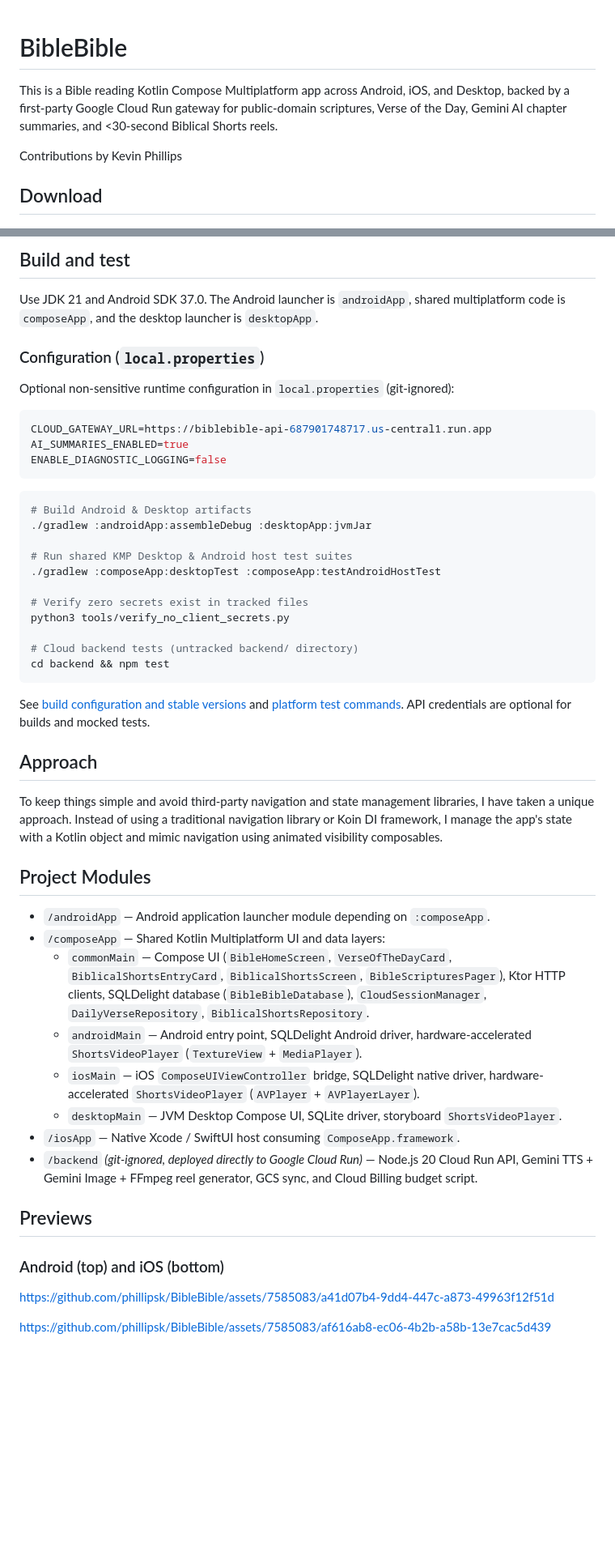
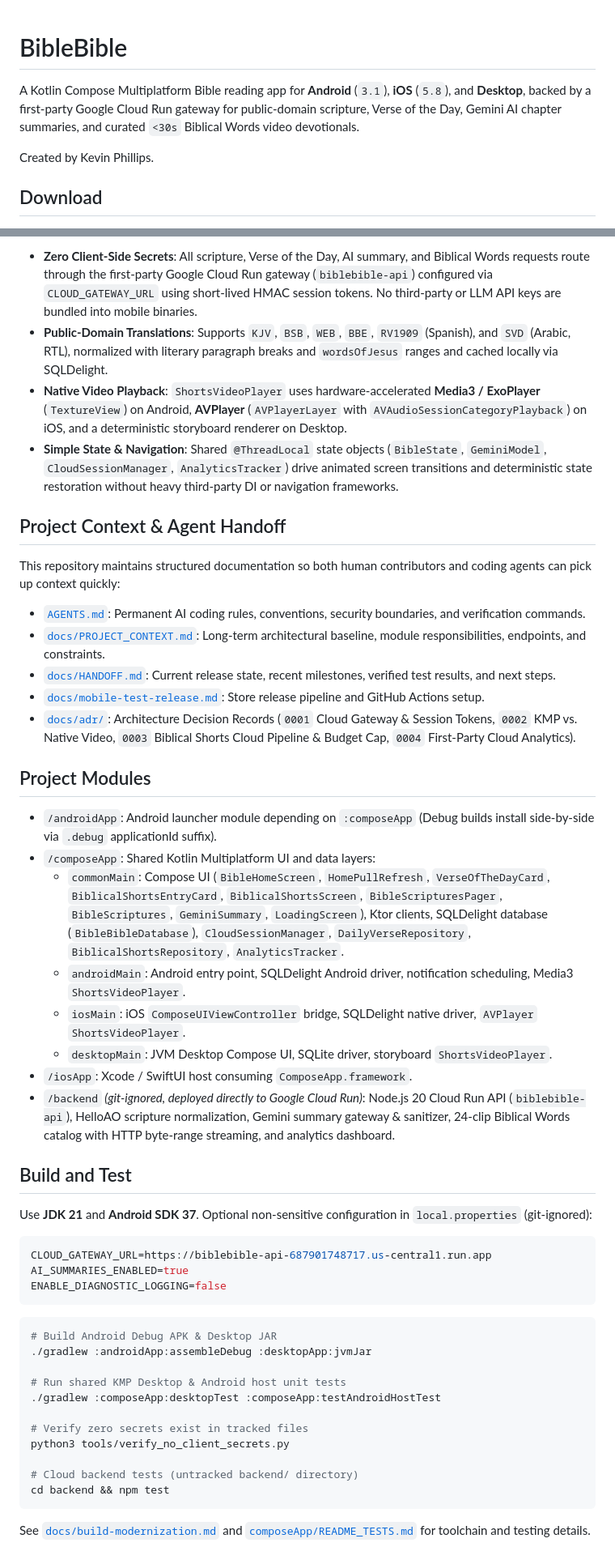
Before and after one commit to phillipsk/BibleBible, a Markdown page: README.md, 2 parts joined by grey strips. Shown at 81% size. Rendered like a GitHub page; blank space fills up the shorter version.

````diff
--- a/README.md
+++ b/README.md
@@ -1,6 +1,7 @@
 # BibleBible
-This is a Bible reading Kotlin Compose Multiplatform app across Android, iOS, and Desktop, backed by a first-party Google Cloud Run gateway for public-domain scriptures, Verse of the Day, Gemini AI chapter summaries, and <30-second Biblical Shorts reels.
 
-Contributions by Kevin Phillips
+A Kotlin Compose Multiplatform Bible reading app for **Android** (`3.1`), **iOS** (`5.8`), and **Desktop**, backed by a first-party Google Cloud Run gateway for public-domain scripture, Verse of the Day, Gemini AI chapter summaries, and curated `<30s` Biblical Words video devotionals.
+
+Created by Kevin Phillips.
 
 ## Download
@@ -24,9 +60,34 @@ To keep development fast and preserve architectural context across conversations
 
-## Build and test
-Use JDK 21 and Android SDK 37.0. The Android launcher is `androidApp`, shared multiplatform code is `composeApp`, and the desktop launcher is `desktopApp`.
+- **Zero Client-Side Secrets**: All scripture, Verse of the Day, AI summary, and Biblical Words requests route through the first-party Google Cloud Run gateway (`biblebible-api`) configured via `CLOUD_GATEWAY_URL` using short-lived HMAC session tokens. No third-party or LLM API keys are bundled into mobile binaries.
+- **Public-Domain Translations**: Supports `KJV`, `BSB`, `WEB`, `BBE`, `RV1909` (Spanish), and `SVD` (Arabic, RTL), normalized with literary paragraph breaks and `wordsOfJesus` ranges and cached locally via SQLDelight.
+- **Native Video Playback**: `ShortsVideoPlayer` uses hardware-accelerated **Media3 / ExoPlayer** (`TextureView`) on Android, **AVPlayer** (`AVPlayerLayer` with `AVAudioSessionCategoryPlayback`) on iOS, and a deterministic storyboard renderer on Desktop.
+- **Simple State & Navigation**: Shared `@ThreadLocal` state objects (`BibleState`, `GeminiModel`, `CloudSessionManager`, `AnalyticsTracker`) drive animated screen transitions and deterministic state restoration without heavy third-party DI or navigation frameworks.
 
-### Configuration (`local.properties`)
-Optional non-sensitive runtime configuration in `local.properties` (git-ignored):
+## Project Context & Agent Handoff
+
+This repository maintains structured documentation so both human contributors and coding agents can pick up context quickly:
+
+- [`AGENTS.md`](AGENTS.md): Permanent AI coding rules, conventions, security boundaries, and verification commands.
+- [`docs/PROJECT_CONTEXT.md`](docs/PROJECT_CONTEXT.md): Long-term architectural baseline, module responsibilities, endpoints, and constraints.
+- [`docs/HANDOFF.md`](docs/HANDOFF.md): Current release state, recent milestones, verified test results, and next steps.
+- [`docs/mobile-test-release.md`](docs/mobile-test-release.md): Store release pipeline and GitHub Actions setup.
+- [`docs/adr/`](docs/adr/): Architecture Decision Records (`0001` Cloud Gateway & Session Tokens, `0002` KMP vs. Native Video, `0003` Biblical Shorts Cloud Pipeline & Budget Cap, `0004` First-Party Cloud Analytics).
+
+## Project Modules
+
+- `/androidApp`: Android launcher module depending on `:composeApp` (Debug builds install side-by-side via `.debug` applicationId suffix).
+- `/composeApp`: Shared Kotlin Multiplatform UI and data layers:
+  - `commonMain`: Compose UI (`BibleHomeScreen`, `HomePullRefresh`, `VerseOfTheDayCard`, `BiblicalShortsEntryCard`, `BiblicalShortsScreen`, `BibleScripturesPager`, `BibleScriptures`, `GeminiSummary`, `LoadingScreen`), Ktor clients, SQLDelight database (`BibleBibleDatabase`), `CloudSessionManager`, `DailyVerseRepository`, `BiblicalShortsRepository`, `AnalyticsTracker`.
+  - `androidMain`: Android entry point, SQLDelight Android driver, notification scheduling, Media3 `ShortsVideoPlayer`.
+  - `iosMain`: iOS `ComposeUIViewController` bridge, SQLDelight native driver, `AVPlayer` `ShortsVideoPlayer`.
+  - `desktopMain`: JVM Desktop Compose UI, SQLite driver, storyboard `ShortsVideoPlayer`.
+- `/iosApp`: Xcode / SwiftUI host consuming `ComposeApp.framework`.
+- `/backend` *(git-ignored, deployed directly to Google Cloud Run)*: Node.js 20 Cloud Run API (`biblebible-api`), HelloAO scripture normalization, Gemini summary gateway & sanitizer, 24-clip Biblical Words catalog with HTTP byte-range streaming, and analytics dashboard.
+
+## Build and Test
+
+Use **JDK 21** and **Android SDK 37**. Optional non-sensitive configuration in `local.properties` (git-ignored):
+
 ```properties
 CLOUD_GATEWAY_URL=https://biblebible-api-687901748717.us-central1.run.app
 AI_SUMMARIES_ENABLED=true
@@ -34,10 +95,10 @@ ENABLE_DIAGNOSTIC_LOGGING=false
 ```
 
 ```bash
-# Build Android & Desktop artifacts
+# Build Android Debug APK & Desktop JAR
 ./gradlew :androidApp:assembleDebug :desktopApp:jvmJar
 
-# Run shared KMP Desktop & Android host test suites
+# Run shared KMP Desktop & Android host unit tests
 ./gradlew :composeApp:desktopTest :composeApp:testAndroidHostTest
 
 # Verify zero secrets exist in tracked files
@@ -47,23 +108,4 @@ python3 tools/verify_no_client_secrets.py
 cd backend && npm test
 ```
 
-See [build configuration and stable versions](docs/build-modernization.md) and [platform test commands](composeApp/README_TESTS.md). API credentials are optional for builds and mocked tests.
-
-## Approach
-To keep things simple and avoid third-party navigation and state management libraries, I have taken a unique approach. Instead of using a traditional navigation library or Koin DI framework, I manage the app's state with a Kotlin object and mimic navigation using animated visibility composables.
-
-## Project Modules
-- `/androidApp` — Android application launcher module depending on `:composeApp`.
-- `/composeApp` — Shared Kotlin Multiplatform UI and data layers:
-  - `commonMain` — Compose UI (`BibleHomeScreen`, `VerseOfTheDayCard`, `BiblicalShortsEntryCard`, `BiblicalShortsScreen`, `BibleScripturesPager`), Ktor HTTP clients, SQLDelight database (`BibleBibleDatabase`), `CloudSessionManager`, `DailyVerseRepository`, `BiblicalShortsRepository`.
-  - `androidMain` — Android entry point, SQLDelight Android driver, hardware-accelerated `ShortsVideoPlayer` (`TextureView` + `MediaPlayer`).
-  - `iosMain` — iOS `ComposeUIViewController` bridge, SQLDelight native driver, hardware-accelerated `ShortsVideoPlayer` (`AVPlayer` + `AVPlayerLayer`).
-  - `desktopMain` — JVM Desktop Compose UI, SQLite driver, storyboard `ShortsVideoPlayer`.
-- `/iosApp` — Native Xcode / SwiftUI host consuming `ComposeApp.framework`.
-- `/backend` *(git-ignored, deployed directly to Google Cloud Run)* — Node.js 20 Cloud Run API, Gemini TTS + Gemini Image + FFmpeg reel generator, GCS sync, and Cloud Billing budget script.
-
-## Previews
-### Android (top) and iOS (bottom)
-https://github.com/phillipsk/BibleBible/assets/7585083/a41d07b4-9dd4-447c-a873-49963f12f51d
-
-https://github.com/phillipsk/BibleBible/assets/7585083/af616ab8-ec06-4b2b-a58b-13e7cac5d439
+See [`docs/build-modernization.md`](docs/build-modernization.md) and [`composeApp/README_TESTS.md`](composeApp/README_TESTS.md) for toolchain and testing details.
````
Also changed, not shown: other parts of README.md (+48 -13 lines), previews/biblical-words.png (added), previews/home-mobile.png (added), previews/home-tablet.png (added), previews/reader-ai-summary.png (added), previews/reader-literary.png (added), 2 other files.
